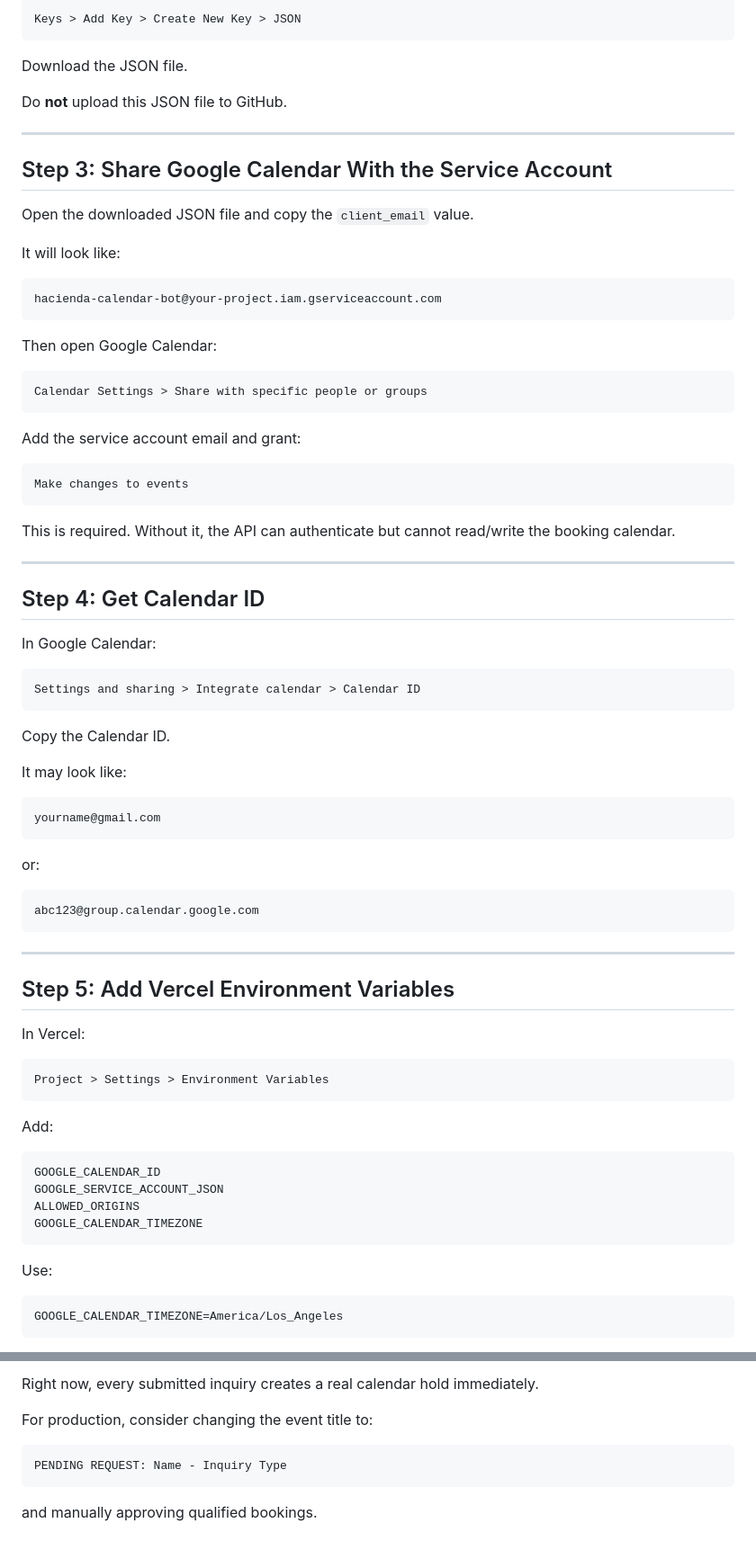
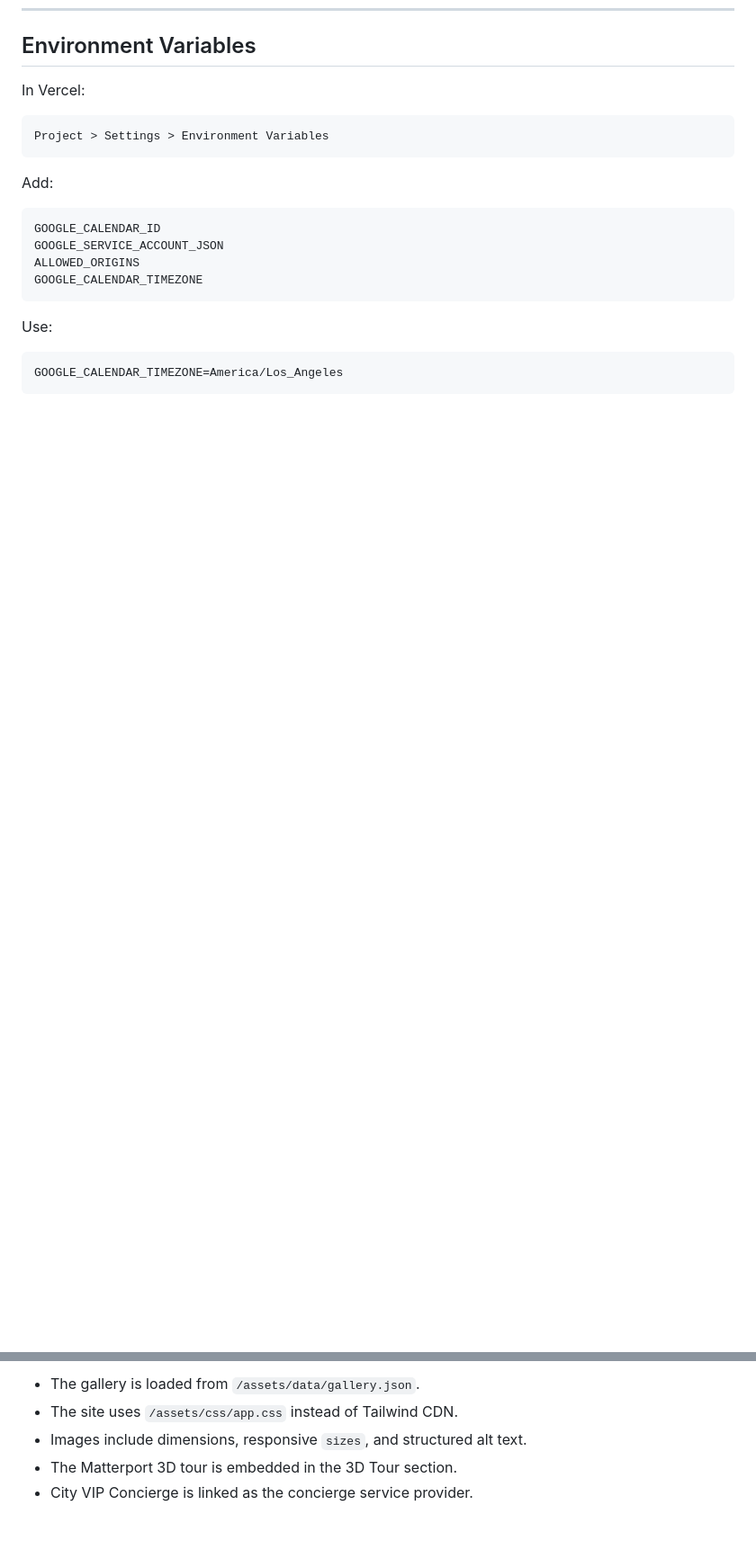
Before and after one commit to PB3-Productions/casablancalv, a Markdown page: README_DEPLOY.md, 2 parts joined by grey strips. Shown at 90% size. GitHub-like rendering; blank space fills up the shorter version.

````diff
--- a/README_DEPLOY.md
+++ b/README_DEPLOY.md
@@ -92,64 +56,4 @@ Inside the service account:
-```txt
-Keys > Add Key > Create New Key > JSON
-```
-
-Download the JSON file.
-
-Do **not** upload this JSON file to GitHub.
-
----
-
-## Step 3: Share Google Calendar With the Service Account
-
-Open the downloaded JSON file and copy the `client_email` value.
-
-It will look like:
-
-```txt
-hacienda-calendar-bot@your-project.iam.gserviceaccount.com
-```
-
-Then open Google Calendar:
-
-```txt
-Calendar Settings > Share with specific people or groups
-```
-
-Add the service account email and grant:
-
-```txt
-Make changes to events
-```
-
-This is required. Without it, the API can authenticate but cannot read/write the booking calendar.
-
----
-
-## Step 4: Get Calendar ID
-
-In Google Calendar:
-
-```txt
-Settings and sharing > Integrate calendar > Calendar ID
-```
-
-Copy the Calendar ID.
-
-It may look like:
-
-```txt
-yourname@gmail.com
-```
-
-or:
-
-```txt
-abc123@group.calendar.google.com
-```
-
----
-
-## Step 5: Add Vercel Environment Variables
+## Environment Variables
 
 In Vercel:
 
@@ -235,10 +177,6 @@ HOLD: Name - Inquiry Type
 
-Right now, every submitted inquiry creates a real calendar hold immediately.
-
-For production, consider changing the event title to:
-
-```txt
-PENDING REQUEST: Name - Inquiry Type
-```
-
-and manually approving qualified bookings.
+- The gallery is loaded from `/assets/data/gallery.json`.
+- The site uses `/assets/css/app.css` instead of Tailwind CDN.
+- Images include dimensions, responsive `sizes`, and structured alt text.
+- The Matterport 3D tour is embedded in the 3D Tour section.
+- City VIP Concierge is linked as the concierge service provider.
````
Also changed, not shown: other parts of README_DEPLOY.md (+83 -81 lines).
